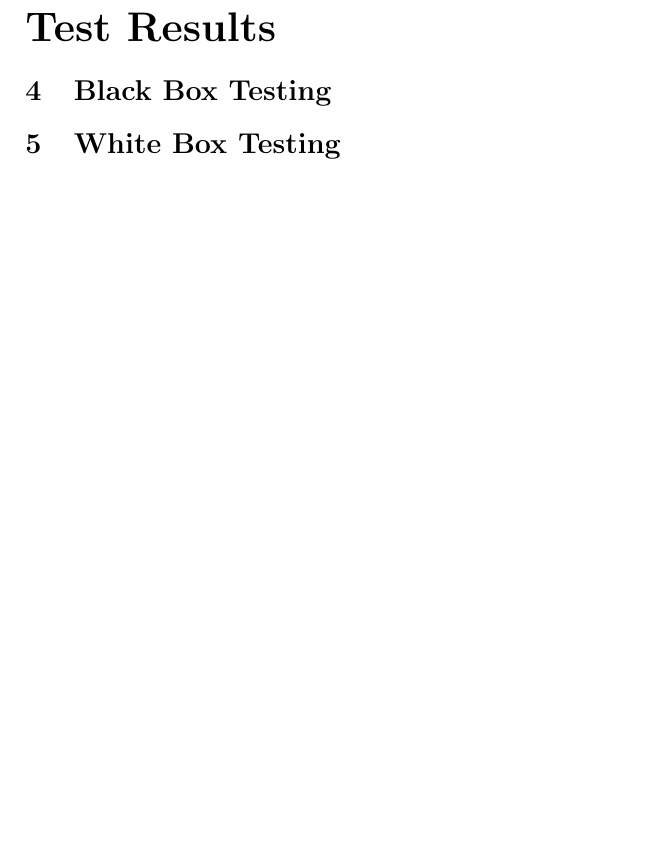
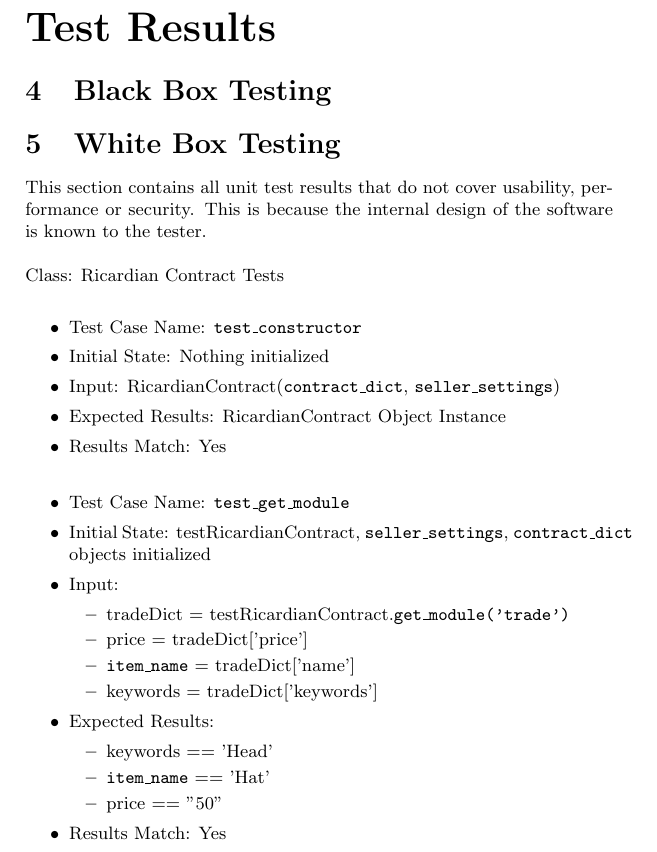
Before and after one commit to cgsheeh/SFWR3XA3_Redevelopment, a LaTeX document (TestReport/test_report.tex): part of page 4 of 4 before the commit and part of page 4 of 5 after it, cut so that both start at the same text, the shorter picture padded with empty space. Compiled offline with pdfLaTeX.

Commit message:
add white box test case info

```diff
--- a/TestReport/test_report.tex
+++ b/TestReport/test_report.tex
@@ -45,9 +45,39 @@ A distributed hash table for decentralized peer-to-peer networks. This is the in
 % Test results contain more numeric, pass/fail values
 % taken from unit tests.
 \part*{Test Results}
+
 \section{Black Box Testing}
 
 \section{White Box Testing}
+This section contains all unit test results that do not cover usability, performance or security. This is because the internal design of the software is known to the tester.\newline
+\newline
+Class: Ricardian Contract Tests\newline
+\begin{itemize}
+\item Test Case Name: \texttt{test\_constructor}
+\item Initial State: Nothing initialized
+\item Input: RicardianContract(\texttt{contract\_dict}, \texttt{seller\_settings})
+\item Expected Results: RicardianContract Object Instance
+\item Results Match: Yes\newline
+\end{itemize}
+
+\begin{itemize}
+\item Test Case Name: \texttt{test\_get\_module}
+\item Initial State: testRicardianContract, \texttt{seller\_settings}, \texttt{contract\_dict} objects initialized
+\item Input:
+\begin{itemize}
+\item tradeDict = testRicardianContract.\texttt{get\_module('trade')}
+\item price = tradeDict['price']
+\item \texttt{item\_name} = tradeDict['name']
+\item keywords = tradeDict['keywords']
+\end{itemize}
+\item Expected Results:
+\begin{itemize}
+\item keywords == 'Head'
+\item \texttt{item\_name} == 'Hat'
+\item price == "50"
+\end{itemize}
+\item Results Match: Yes
+\end{itemize}
 
 \section{Usability Testing}
 
```
Also changed, not shown: TestReport/test_report.pdf.
